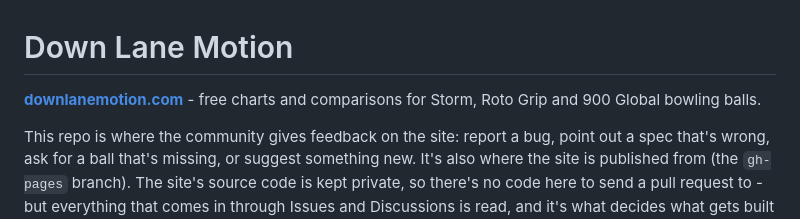
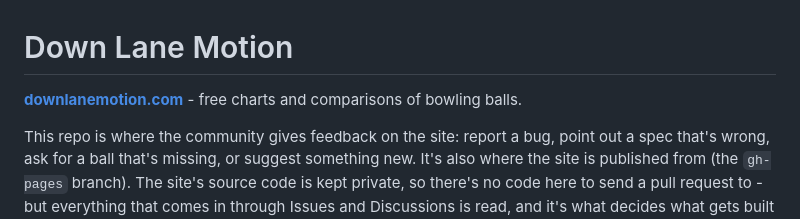
Before and after one commit to PioneerCode/down-lane-motion-community, a Markdown page: README.md, the part around the change. Rendered like a GitHub page.

Commit message:
Update README to clarify the focus on bowling ball comparisons

```diff
--- a/README.md
+++ b/README.md
@@ -1,7 +1,6 @@
 # Down Lane Motion
 
-**[downlanemotion.com](https://downlanemotion.com)** - free charts and comparisons for Storm, Roto Grip
-and 900 Global bowling balls.
+**[downlanemotion.com](https://downlanemotion.com)** - free charts and comparisons of bowling balls.
 
 This repo is where the community gives feedback on the site: report a bug, point out a spec that's
 wrong, ask for a ball that's missing, or suggest something new. It's also where the site is
```
